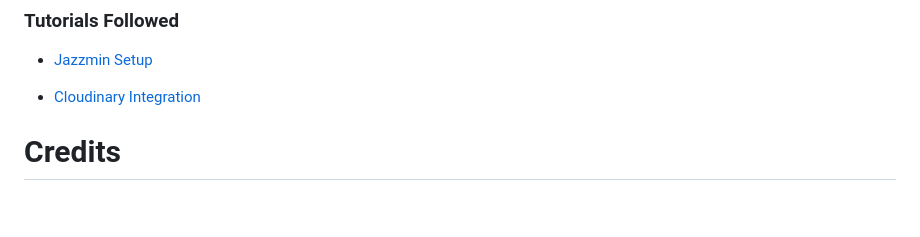
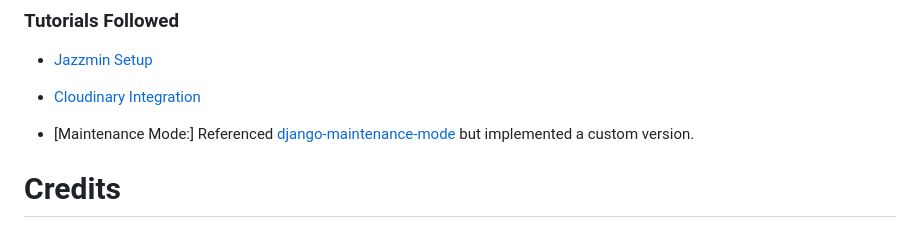
Before and after one commit to VCHOPRA86/Buyback, a Markdown page: README.md, the part around the change. Rendered like a GitHub page; blank space fills up the shorter version.

```diff
--- a/README.md
+++ b/README.md
@@ -265,6 +265,8 @@ Instructions on local and live deployment can be found in the full documentation
 
 - [Cloudinary Integration](https://www.youtube.com/watch?v=gj8bs2lf86A)
 
+- [Maintenance Mode:] Referenced [django-maintenance-mode](https://github.com/fabiocaccamo/django-maintenance-mode) but implemented a custom version.
+
 # Credits
 
 ### Content
```
